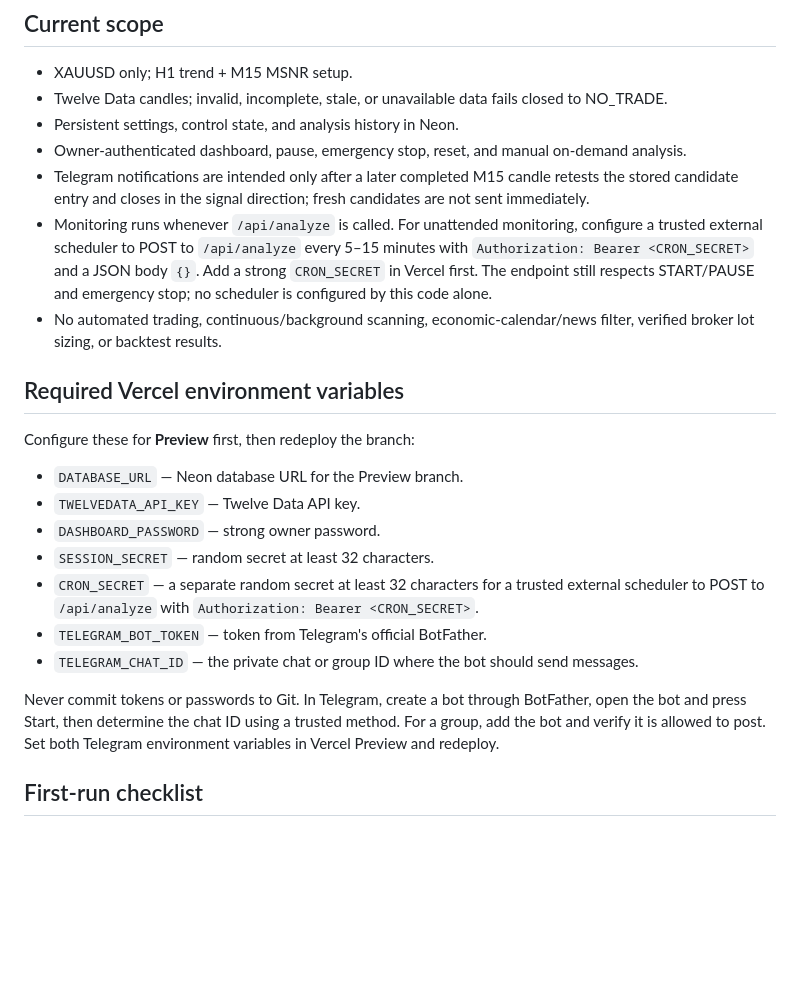
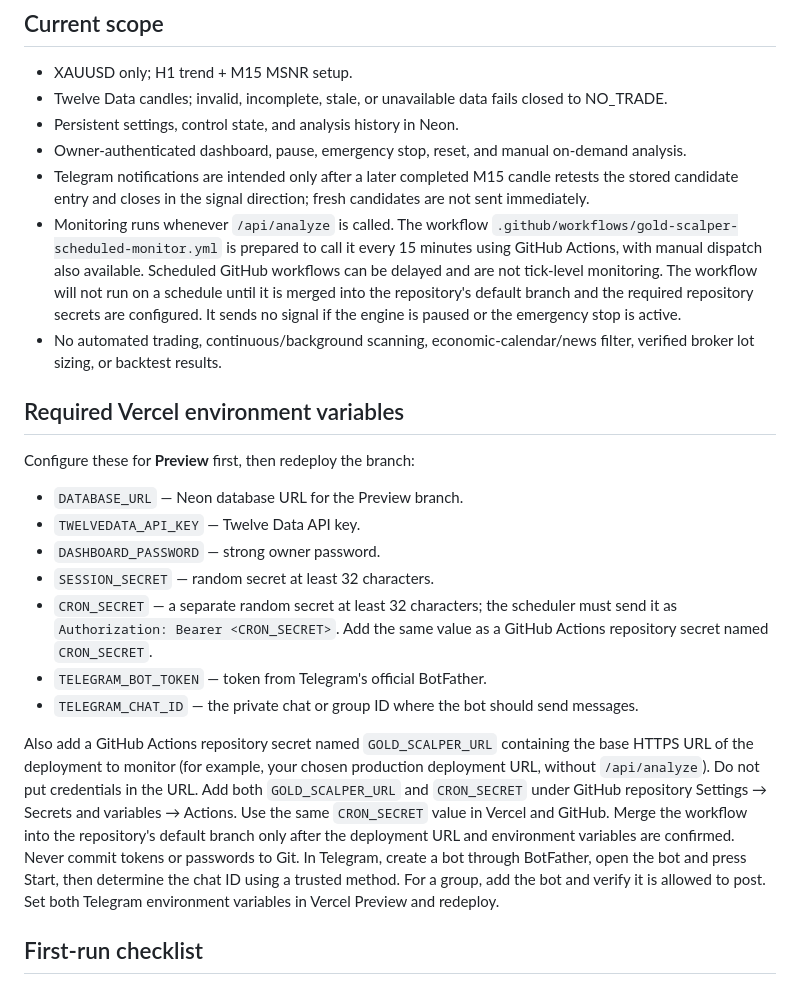
Before and after one commit to Nexora-Apparel/gold-scalper, a Markdown page: README.md, the part around the change. Drawn GitHub-style; blank space fills up the shorter version.

Commit message:
Document authenticated scheduled monitoring setup

```diff
--- a/README.md
+++ b/README.md
@@ -20,7 +20,7 @@ The quality score is a rule-based filter, **not** a win probability. This strate
 - Persistent settings, control state, and analysis history in Neon.
 - Owner-authenticated dashboard, pause, emergency stop, reset, and manual on-demand analysis.
 - Telegram notifications are intended only after a later completed M15 candle retests the stored candidate entry and closes in the signal direction; fresh candidates are not sent immediately.
-- Monitoring runs whenever `/api/analyze` is called. For unattended monitoring, configure a trusted external scheduler to POST to `/api/analyze` every 5–15 minutes with `Authorization: Bearer <CRON_SECRET>` and a JSON body `{}`. Add a strong `CRON_SECRET` in Vercel first. The endpoint still respects START/PAUSE and emergency stop; no scheduler is configured by this code alone.
+- Monitoring runs whenever `/api/analyze` is called. The workflow `.github/workflows/gold-scalper-scheduled-monitor.yml` is prepared to call it every 15 minutes using GitHub Actions, with manual dispatch also available. Scheduled GitHub workflows can be delayed and are not tick-level monitoring. The workflow will not run on a schedule until it is merged into the repository's default branch and the required repository secrets are configured. It sends no signal if the engine is paused or the emergency stop is active.
 - No automated trading, continuous/background scanning, economic-calendar/news filter, verified broker lot sizing, or backtest results.
 
 ## Required Vercel environment variables
@@ -31,11 +31,11 @@ Configure these for **Preview** first, then redeploy the branch:
 - `TWELVEDATA_API_KEY` — Twelve Data API key.
 - `DASHBOARD_PASSWORD` — strong owner password.
 - `SESSION_SECRET` — random secret at least 32 characters.
-- `CRON_SECRET` — a separate random secret at least 32 characters for a trusted external scheduler to POST to `/api/analyze` with `Authorization: Bearer <CRON_SECRET>`.
+- `CRON_SECRET` — a separate random secret at least 32 characters; the scheduler must send it as `Authorization: Bearer <CRON_SECRET>`. Add the same value as a GitHub Actions repository secret named `CRON_SECRET`.
 - `TELEGRAM_BOT_TOKEN` — token from Telegram's official BotFather.
 - `TELEGRAM_CHAT_ID` — the private chat or group ID where the bot should send messages.
 
-Never commit tokens or passwords to Git. In Telegram, create a bot through BotFather, open the bot and press Start, then determine the chat ID using a trusted method. For a group, add the bot and verify it is allowed to post. Set both Telegram environment variables in Vercel Preview and redeploy.
+Also add a GitHub Actions repository secret named `GOLD_SCALPER_URL` containing the base HTTPS URL of the deployment to monitor (for example, your chosen production deployment URL, without `/api/analyze`). Do not put credentials in the URL. Add both `GOLD_SCALPER_URL` and `CRON_SECRET` under GitHub repository Settings → Secrets and variables → Actions. Use the same `CRON_SECRET` value in Vercel and GitHub. Merge the workflow into the repository's default branch only after the deployment URL and environment variables are confirmed. Never commit tokens or passwords to Git. In Telegram, create a bot through BotFather, open the bot and press Start, then determine the chat ID using a trusted method. For a group, add the bot and verify it is allowed to post. Set both Telegram environment variables in Vercel Preview and redeploy.
 
 ## First-run checklist
 
```
